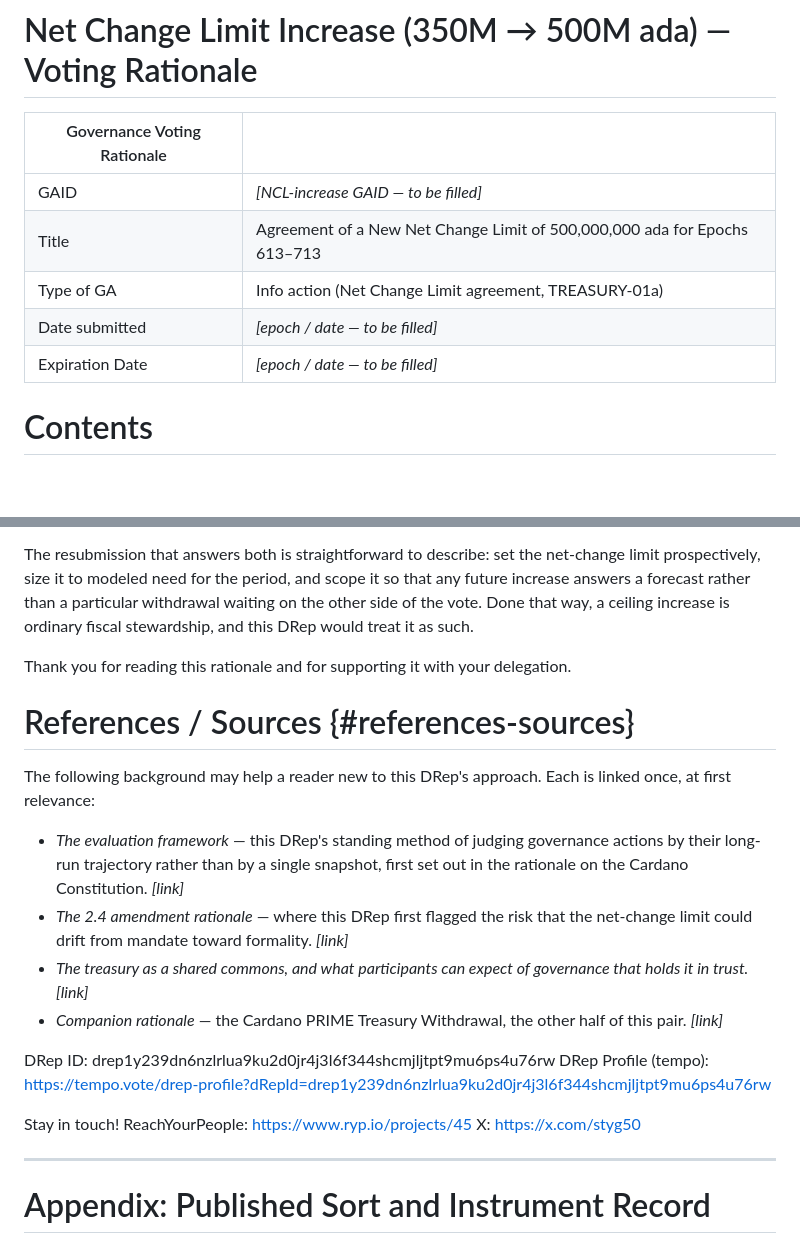
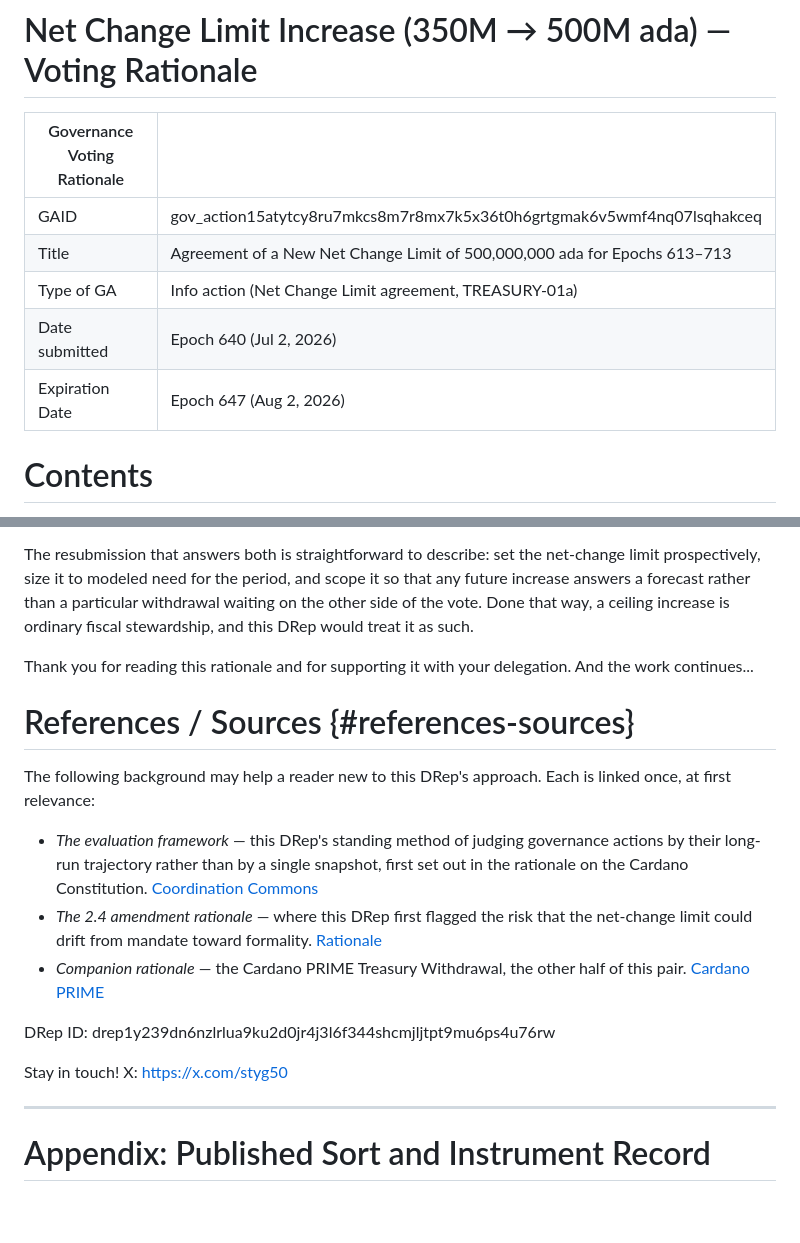
Before and after one commit to styg-DRep/coordination-commons, a Markdown page: _source/NCL_500M_Increase_Voting_Rationale.md, 2 parts joined by grey strips. Rendered like a GitHub page; blank space fills up the shorter version.

Commit message:
Update voting rationale with new GAID and dates

```diff
--- a/_source/NCL_500M_Increase_Voting_Rationale.md
+++ b/_source/NCL_500M_Increase_Voting_Rationale.md
@@ -2,11 +2,11 @@
 
 | Governance Voting Rationale |  |
 | ----- | :---- |
-| GAID | *[NCL-increase GAID — to be filled]* |
+| GAID | gov_action15atytcy8ru7mkcs8m7r8mx7k5x36t0h6grtgmak6v5wmf4nq07lsqhakceq |
 | Title | Agreement of a New Net Change Limit of 500,000,000 ada for Epochs 613–713 |
 | Type of GA | Info action (Net Change Limit agreement, TREASURY-01a) |
-| Date submitted | *[epoch / date — to be filled]* |
-| Expiration Date | *[epoch / date — to be filled]* |
+| Date submitted | Epoch 640 (Jul 2, 2026) |
+| Expiration Date | Epoch 647 (Aug 2, 2026) |
 
 # Contents
 
@@ -77,22 +77,19 @@ We vote **NO**. A ceiling redrawn to fit a spend that is already being decided i
 
 The resubmission that answers both is straightforward to describe: set the net-change limit prospectively, size it to modeled need for the period, and scope it so that any future increase answers a forecast rather than a particular withdrawal waiting on the other side of the vote. Done that way, a ceiling increase is ordinary fiscal stewardship, and this DRep would treat it as such.
 
-Thank you for reading this rationale and for supporting it with your delegation.
+Thank you for reading this rationale and for supporting it with your delegation.  And the work continues...
 
 # References / Sources {#references-sources}
 
 The following background may help a reader new to this DRep's approach. Each is linked once, at first relevance:
 
-- *The evaluation framework* — this DRep's standing method of judging governance actions by their long-run trajectory rather than by a single snapshot, first set out in the rationale on the Cardano Constitution. *[link]*
-- *The 2.4 amendment rationale* — where this DRep first flagged the risk that the net-change limit could drift from mandate toward formality. *[link]*
-- *The treasury as a shared commons, and what participants can expect of governance that holds it in trust.* *[link]*
-- *Companion rationale* — the Cardano PRIME Treasury Withdrawal, the other half of this pair. *[link]*
+- *The evaluation framework* — this DRep's standing method of judging governance actions by their long-run trajectory rather than by a single snapshot, first set out in the rationale on the Cardano Constitution. [Coordination Commons](https://styg-drep.github.io/coordination-commons/)
+- *The 2.4 amendment rationale* — where this DRep first flagged the risk that the net-change limit could drift from mandate toward formality. [Rationale](https://styg-drep.github.io/coordination-commons/rationales/constitution-v2-4/)
+- *Companion rationale* — the Cardano PRIME Treasury Withdrawal, the other half of this pair. [Cardano PRIME](https://aqua-casual-quelea-615.mypinata.cloud/ipfs/bafybeihbe7fwiidksojosa5djd3dahvsupzjt45ygtxwcr75e5pdhmkfgi)
 
 DRep ID: drep1y239dn6nzlrlua9ku2d0jr4j3l6f344shcmjljtpt9mu6ps4u76rw
-DRep Profile (tempo): https://tempo.vote/drep-profile?dRepId=drep1y239dn6nzlrlua9ku2d0jr4j3l6f344shcmjljtpt9mu6ps4u76rw
 
 Stay in touch!
-ReachYourPeople: https://www.ryp.io/projects/45
 X: https://x.com/styg50
 
 ---
```
